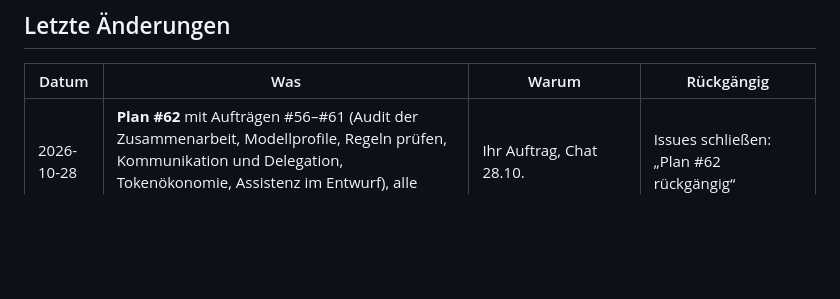
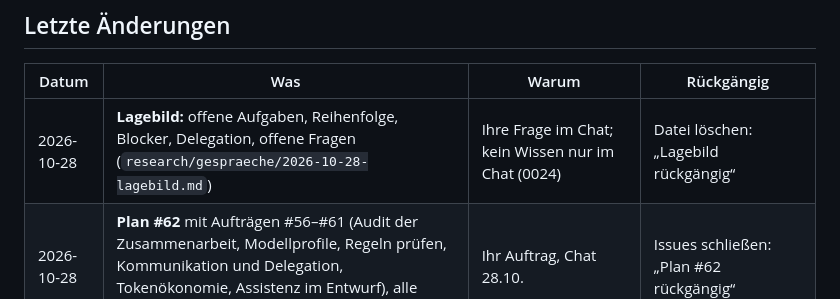
Before and after one commit to esany/design-lab, a Markdown page: stand.md, the part around the change. Drawn GitHub-style; blank space fills up the shorter version.

Commit message:
Lagebild 28.10.: Aufgaben, Reihenfolge, Blocker, Delegation (#72)
Claude-Session: https://claude.ai/code/session_01NEHzyvTuFP5d5KSTevJB5J

Co-authored-by: Claude <noreply@anthropic.com>

```diff
--- a/stand.md
+++ b/stand.md
@@ -20,6 +20,7 @@ machen — es genügt zu sagen: **„… rückgängig“**.
 
 | Datum | Was | Warum | Rückgängig |
 |---|---|---|---|
+| 2026-10-28 | **Lagebild:** offene Aufgaben, Reihenfolge, Blocker, Delegation, offene Fragen (`research/gespraeche/2026-10-28-lagebild.md`) | Ihre Frage im Chat; kein Wissen nur im Chat (0024) | Datei löschen: „Lagebild rückgängig“ |
 | 2026-10-28 | **Plan #62** mit Aufträgen #56–#61 (Audit der Zusammenarbeit, Modellprofile, Regeln prüfen, Kommunikation und Delegation, Tokenökonomie, Assistenz im Entwurf), alle `entwurf`; **Bug #55** (#31 falsch gelesen) | Ihr Auftrag, Chat 28.10. | Issues schließen: „Plan #62 rückgängig“ |
 | 2026-10-27 | Labor aufgebaut: Regeln, Prinzipien, Methoden, Website, Prüfungen | Startversion | „Labor-Aufbau rückgängig“ |
 | 2026-10-27 | Studie „Reihe und Verschiebung“ mit Ittens Farbkontrasten und gestuften Erklärungen | Anforderung | „Itten-Erweiterung rückgängig“ |
```
Also changed, not shown: research/gespraeche/2026-10-28-lagebild.md (added, +103 -0 lines).
